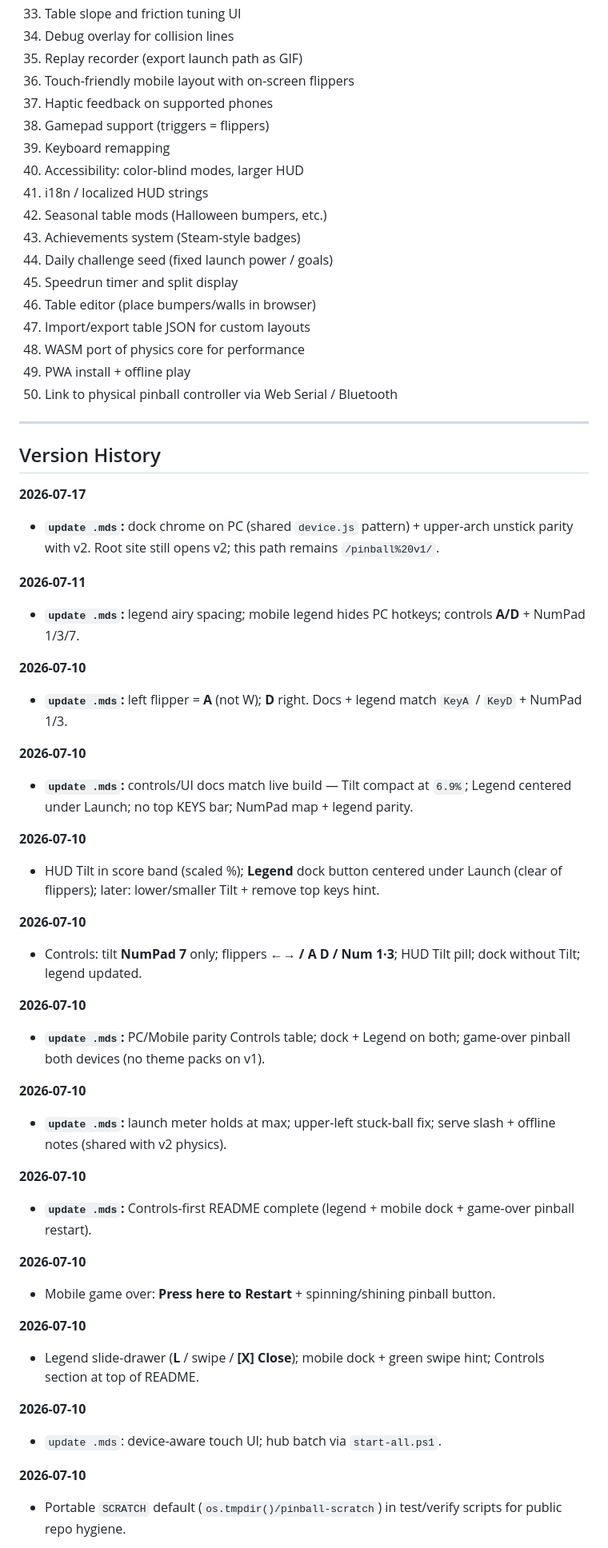
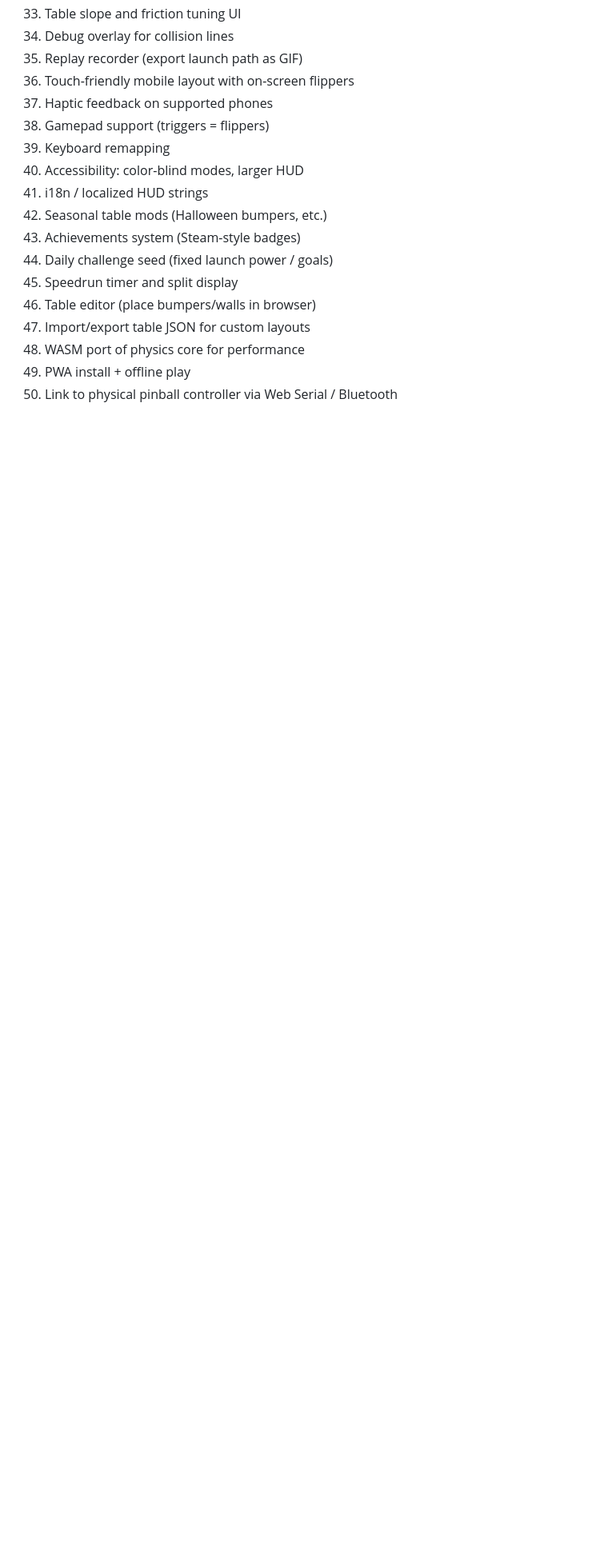
Before and after one commit to cxmx-dev/Pinball, a Markdown page: pinball v1/README.md, the part around one of its changes. Shown at 80% size. GitHub-like rendering; blank space fills up the shorter version.

```diff
--- a/pinball v1/README.md
+++ b/pinball v1/README.md
@@ -114,60 +114,3 @@ node verify-browser.js
 48. WASM port of physics core for performance
 49. PWA install + offline play
 50. Link to physical pinball controller via Web Serial / Bluetooth
-
----
-
-## Version History
-
-**2026-07-17**
-
-- **`update .mds`:** dock chrome on PC (shared `device.js` pattern) + upper-arch unstick parity with v2. Root site still opens v2; this path remains `/pinball%20v1/`.
-
-**2026-07-11**
-
-- **`update .mds`:** legend airy spacing; mobile legend hides PC hotkeys; controls **A/D** + NumPad 1/3/7.
-
-**2026-07-10**
-
-- **`update .mds`:** left flipper = **A** (not W); **D** right. Docs + legend match `KeyA` / `KeyD` + NumPad 1/3.
-
-**2026-07-10**
-
-- **`update .mds`:** controls/UI docs match live build — Tilt compact at `6.9%`; Legend centered under Launch; no top KEYS bar; NumPad map + legend parity.
-
-**2026-07-10**
-
-- HUD Tilt in score band (scaled %); **Legend** dock button centered under Launch (clear of flippers); later: lower/smaller Tilt + remove top keys hint.
-
-**2026-07-10**
-
-- Controls: tilt **NumPad 7** only; flippers **←→ / A D / Num 1·3**; HUD Tilt pill; dock without Tilt; legend updated.
-
-**2026-07-10**
-
-- **`update .mds`:** PC/Mobile parity Controls table; dock + Legend on both; game-over pinball both devices (no theme packs on v1).
-
-**2026-07-10**
-
-- **`update .mds`:** launch meter holds at max; upper-left stuck-ball fix; serve slash + offline notes (shared with v2 physics).
-
-**2026-07-10**
-
-- **`update .mds`:** Controls-first README complete (legend + mobile dock + game-over pinball restart).
-
-**2026-07-10**
-
-- Mobile game over: **Press here to Restart** + spinning/shining pinball button.
-
-**2026-07-10**
-
-- Legend slide-drawer (**L** / swipe / **[X] Close**); mobile dock + green swipe hint; Controls section at top of README.
-
-**2026-07-10**
-
-- `update .mds`: device-aware touch UI; hub batch via `start-all.ps1`.
-
-**2026-07-10**
-
-- Portable `SCRATCH` default (`os.tmpdir()/pinball-scratch`) in test/verify scripts for public repo hygiene.
-
```
Also changed, not shown: other parts of pinball v1/README.md (+1 -20 lines), pinball v2/README.md (+2 -84 lines).
